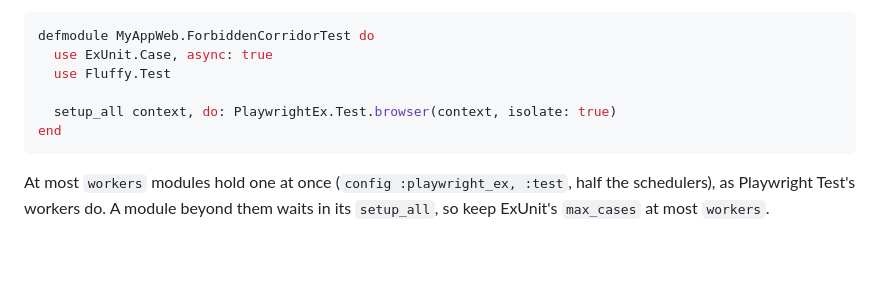
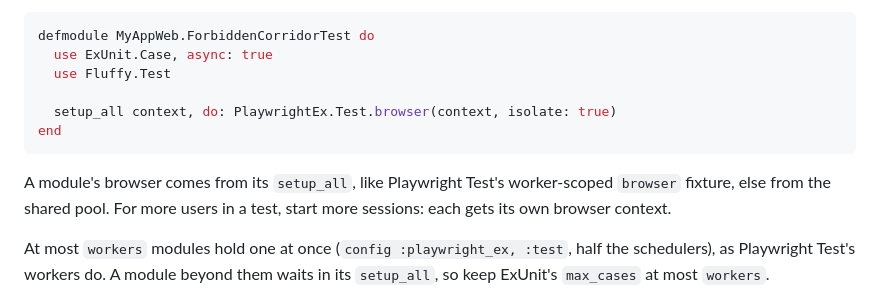
Before and after one commit to ftes/fluffy, a Markdown page: docs/installation.md, the part around the change. Rendered like a GitHub page; blank space fills up the shorter version.

Commit message:
Document where a module's browser comes from

````diff
--- a/docs/installation.md
+++ b/docs/installation.md
@@ -154,6 +154,10 @@ defmodule MyAppWeb.ForbiddenCorridorTest do
 end
 ```
 
+A module's browser comes from its `setup_all`, like Playwright Test's worker-scoped
+`browser` fixture, else from the shared pool. For more users in a test, start more
+sessions: each gets its own browser context.
+
 At most `workers` modules hold one at once (`config :playwright_ex, :test`, half the
 schedulers), as Playwright Test's workers do. A module beyond them waits in its
 `setup_all`, so keep ExUnit's `max_cases` at most `workers`.
````
Also changed, not shown: usage-rules.md (+1 -1 lines).
